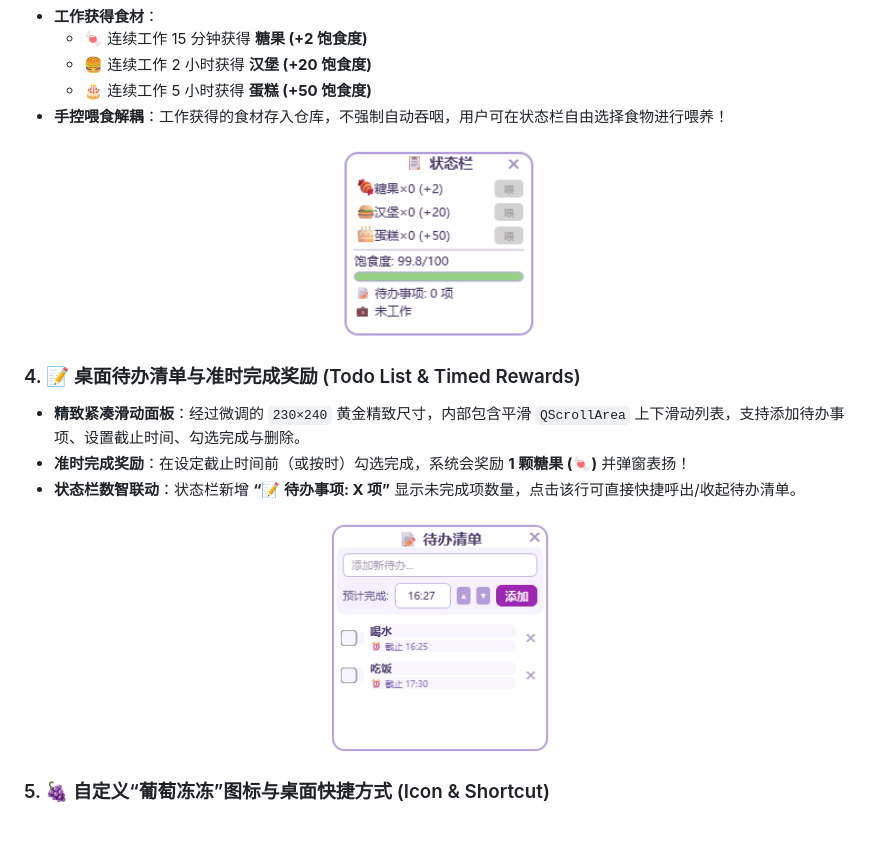
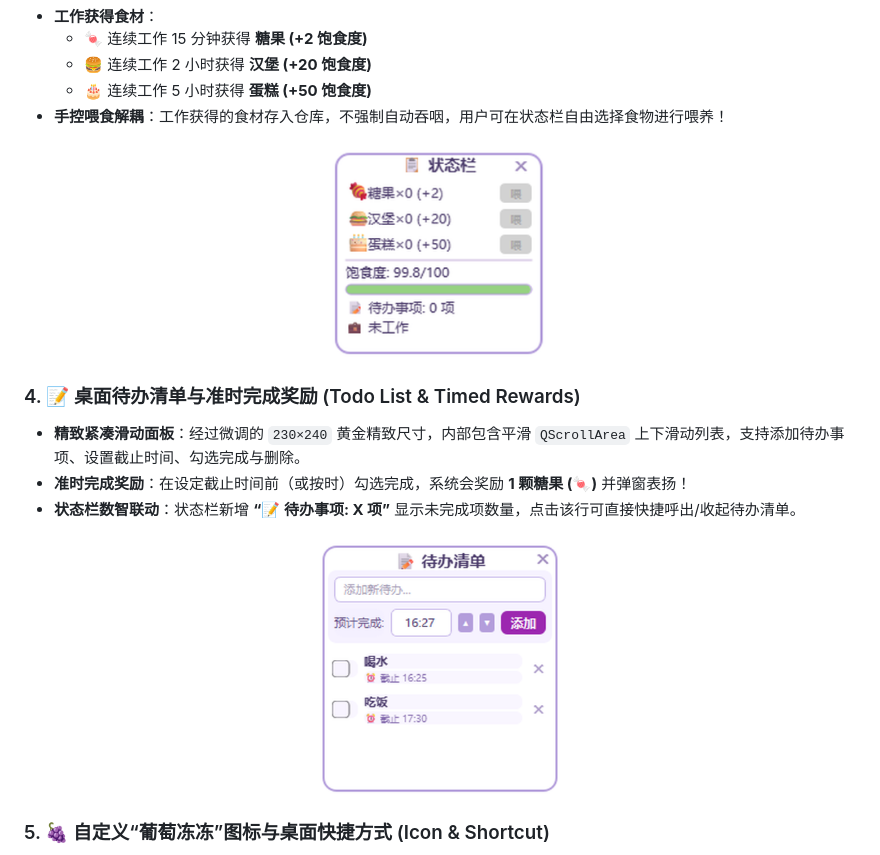
Before and after one commit to zh-984/CuteDesktopPet, a Markdown page: README.md, the part around the change. GitHub-like rendering; pictures changed too: assets/docs/status_panel.png, assets/docs/todo_panel.png; blank space fills up the shorter version.

Commit message:
Super-sample README screenshots to 3x Lanczos high-DPI resolution to fix blurriness

```diff
--- a/README.md
+++ b/README.md
@@ -41,7 +41,7 @@
 - **手控喂食解耦**：工作获得的食材存入仓库，不强制自动吞咽，用户可在状态栏自由选择食物进行喂养！
 
 <p align="center">
-  <img src="assets/docs/status_panel.png" width="200" alt="状态栏">
+  <img src="assets/docs/status_panel.png" width="220" alt="状态栏">
 </p>
 
 ### 4. 📝 桌面待办清单与准时完成奖励 (Todo List & Timed Rewards)
@@ -50,8 +50,9 @@
 - **状态栏数智联动**：状态栏新增 **“📝 待办事项: X 项”** 显示未完成项数量，点击该行可直接快捷呼出/收起待办清单。
 
 <p align="center">
-  <img src="assets/docs/todo_panel.png" width="230" alt="待办清单">
+  <img src="assets/docs/todo_panel.png" width="250" alt="待办清单">
 </p>
+
 
 ### 5. 🍇 自定义“葡萄冻冻”图标与桌面快捷方式 (Icon & Shortcut)
 - **快捷方式自动创建**：软件首次运行会在 Windows 桌面自动生成 **“葡萄冻冻.lnk”** 快捷方式。
```
